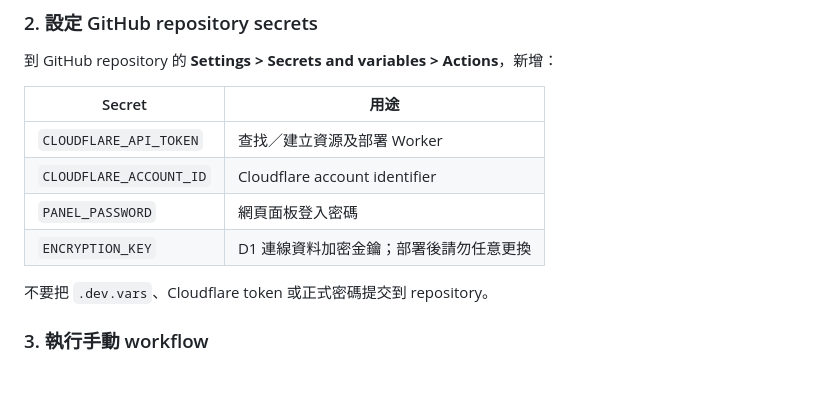
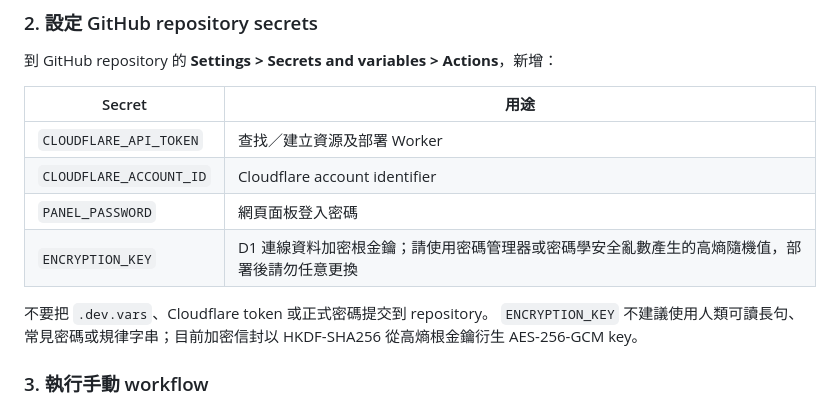
Before and after one commit to s12ryt/worker-ssh, a Markdown page: README.md, the part around the change. Drawn GitHub-style; blank space fills up the shorter version.

Commit message:
Document high entropy encryption keys
Ultraworked with [Sisyphus](https://github.com/code-yeongyu/oh-my-openagent)

Co-authored-by: Sisyphus <clio-agent@sisyphuslabs.ai>

```diff
--- a/README.md
+++ b/README.md
@@ -32,9 +32,10 @@ Token 建議限制到單一 Cloudflare account，並只授予：
 | `CLOUDFLARE_API_TOKEN` | 查找／建立資源及部署 Worker |
 | `CLOUDFLARE_ACCOUNT_ID` | Cloudflare account identifier |
 | `PANEL_PASSWORD` | 網頁面板登入密碼 |
-| `ENCRYPTION_KEY` | D1 連線資料加密金鑰；部署後請勿任意更換 |
+| `ENCRYPTION_KEY` | D1 連線資料加密根金鑰；請使用密碼管理器或密碼學安全亂數產生的高熵隨機值，部署後請勿任意更換 |
 
 不要把 `.dev.vars`、Cloudflare token 或正式密碼提交到 repository。
+`ENCRYPTION_KEY` 不建議使用人類可讀長句、常見密碼或規律字串；目前加密信封以 HKDF-SHA256 從高熵根金鑰衍生 AES-256-GCM key。
 
 ### 3. 執行手動 workflow
 
```
